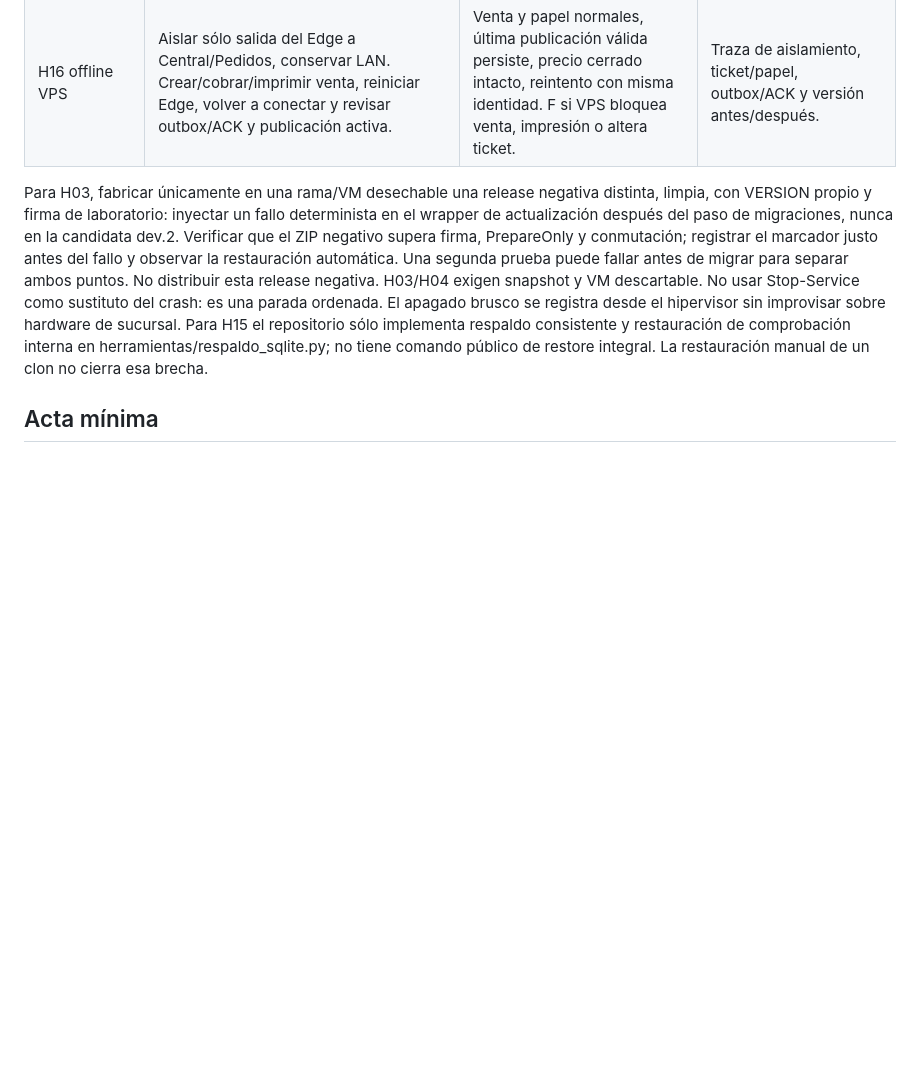
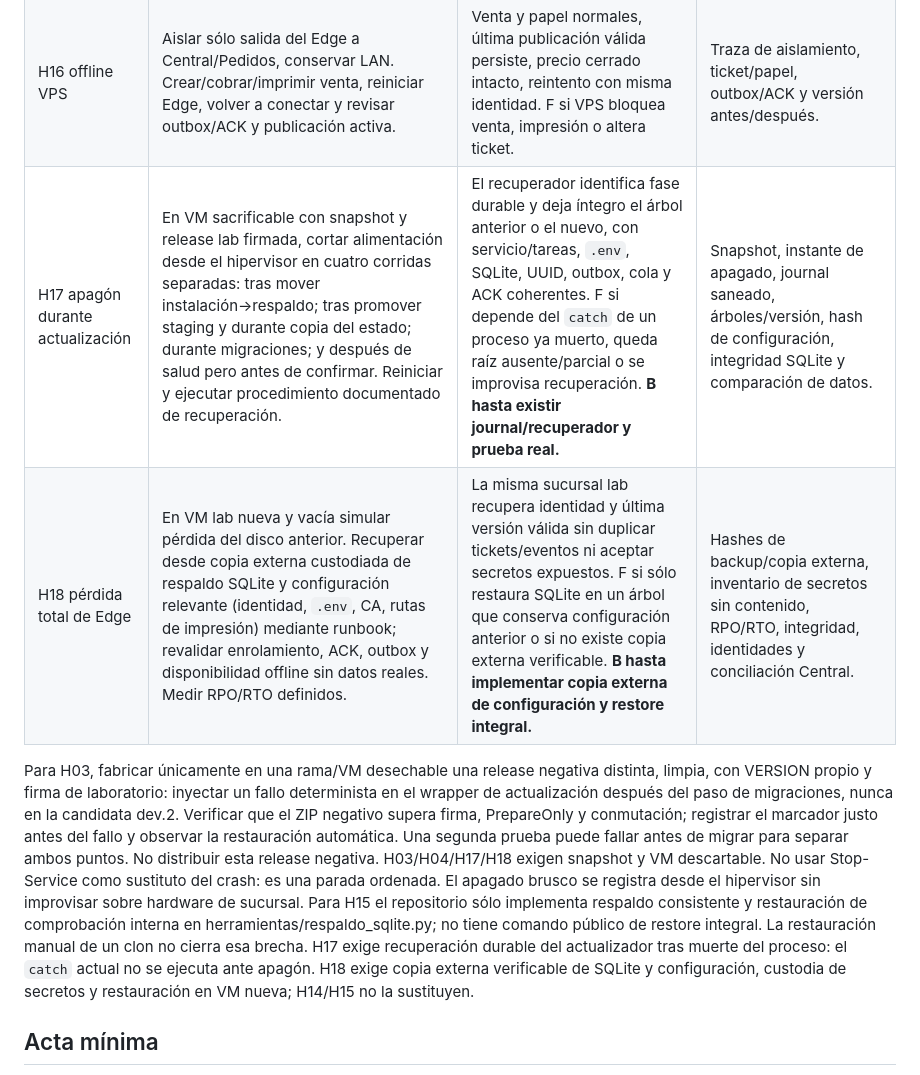
Before and after one commit to ivanbn05-create/tcysAplicacionLocales, a Markdown page: docs/CERTIFICACION_HARDWARE_PRODUCTION_1_0.md, the part around the change. GitHub-like rendering; blank space fills up the shorter version.

Commit message:
Amplía matriz de certificación con apagón de update y pérdida total de Edge

```diff
--- a/docs/CERTIFICACION_HARDWARE_PRODUCTION_1_0.md
+++ b/docs/CERTIFICACION_HARDWARE_PRODUCTION_1_0.md
@@ -54,8 +54,10 @@ La tercera línea sondea sockets sin transmitir papel. Registrar su JSON redacta
 | H14 backup | Ejecutar verificar-servicio-lan.ps1 -RunBackup; repetir tras cambio ficticio. Revisar triplete SQLite, SHA-256, integrity/foreign_key, restauración de comprobación, ACL y tarea. | Triplete fresco completo/restaurable sin exposición de secretos. F por archivo parcial, hash/ACL incorrecta o tarea fallida. | BackupCreated redactado, hashes, tarea/ACL, conteos. |
 | H15 restore | En clon desde snapshot, con servicio/tarea detenidos, restaurar manualmente el triplete validado en el árbol aislado y reiniciar. Comparar UUID/precios/ACK/outbox/cola; reintentar entrega idempotente contra Central lab. Nunca sobrescribir Edge operativo. | Datos al instante del backup y reconciliación sin UUID duplicados ni ACK/cursor silenciosamente retrocedido; F por pérdida no declarada o reintroducción de ventas purgadas. Además, hace falta runbook/automatismo de restore integral aprobado antes de sucursal real. | Snapshot, hash, acta de servicio detenido/copia, integridad y conciliación Central. |
 | H16 offline VPS | Aislar sólo salida del Edge a Central/Pedidos, conservar LAN. Crear/cobrar/imprimir venta, reiniciar Edge, volver a conectar y revisar outbox/ACK y publicación activa. | Venta y papel normales, última publicación válida persiste, precio cerrado intacto, reintento con misma identidad. F si VPS bloquea venta, impresión o altera ticket. | Traza de aislamiento, ticket/papel, outbox/ACK y versión antes/después. |
+| H17 apagón durante actualización | En VM sacrificable con snapshot y release lab firmada, cortar alimentación desde el hipervisor en cuatro corridas separadas: tras mover instalación→respaldo; tras promover staging y durante copia del estado; durante migraciones; y después de salud pero antes de confirmar. Reiniciar y ejecutar procedimiento documentado de recuperación. | El recuperador identifica fase durable y deja íntegro el árbol anterior o el nuevo, con servicio/tareas, `.env`, SQLite, UUID, outbox, cola y ACK coherentes. F si depende del `catch` de un proceso ya muerto, queda raíz ausente/parcial o se improvisa recuperación. **B hasta existir journal/recuperador y prueba real.** | Snapshot, instante de apagado, journal saneado, árboles/versión, hash de configuración, integridad SQLite y comparación de datos. |
+| H18 pérdida total de Edge | En VM lab nueva y vacía simular pérdida del disco anterior. Recuperar desde copia externa custodiada de respaldo SQLite y configuración relevante (identidad, `.env`, CA, rutas de impresión) mediante runbook; revalidar enrolamiento, ACK, outbox y disponibilidad offline sin datos reales. Medir RPO/RTO definidos. | La misma sucursal lab recupera identidad y última versión válida sin duplicar tickets/eventos ni aceptar secretos expuestos. F si sólo restaura SQLite en un árbol que conserva configuración anterior o si no existe copia externa verificable. **B hasta implementar copia externa de configuración y restore integral.** | Hashes de backup/copia externa, inventario de secretos sin contenido, RPO/RTO, integridad, identidades y conciliación Central. |
 
-Para H03, fabricar únicamente en una rama/VM desechable una release negativa distinta, limpia, con VERSION propio y firma de laboratorio: inyectar un fallo determinista en el wrapper de actualización después del paso de migraciones, nunca en la candidata dev.2. Verificar que el ZIP negativo supera firma, PrepareOnly y conmutación; registrar el marcador justo antes del fallo y observar la restauración automática. Una segunda prueba puede fallar antes de migrar para separar ambos puntos. No distribuir esta release negativa. H03/H04 exigen snapshot y VM descartable. No usar Stop-Service como sustituto del crash: es una parada ordenada. El apagado brusco se registra desde el hipervisor sin improvisar sobre hardware de sucursal. Para H15 el repositorio sólo implementa respaldo consistente y restauración de comprobación interna en herramientas/respaldo_sqlite.py; no tiene comando público de restore integral. La restauración manual de un clon no cierra esa brecha.
+Para H03, fabricar únicamente en una rama/VM desechable una release negativa distinta, limpia, con VERSION propio y firma de laboratorio: inyectar un fallo determinista en el wrapper de actualización después del paso de migraciones, nunca en la candidata dev.2. Verificar que el ZIP negativo supera firma, PrepareOnly y conmutación; registrar el marcador justo antes del fallo y observar la restauración automática. Una segunda prueba puede fallar antes de migrar para separar ambos puntos. No distribuir esta release negativa. H03/H04/H17/H18 exigen snapshot y VM descartable. No usar Stop-Service como sustituto del crash: es una parada ordenada. El apagado brusco se registra desde el hipervisor sin improvisar sobre hardware de sucursal. Para H15 el repositorio sólo implementa respaldo consistente y restauración de comprobación interna en herramientas/respaldo_sqlite.py; no tiene comando público de restore integral. La restauración manual de un clon no cierra esa brecha. H17 exige recuperación durable del actualizador tras muerte del proceso: el `catch` actual no se ejecuta ante apagón. H18 exige copia externa verificable de SQLite y configuración, custodia de secretos y restauración en VM nueva; H14/H15 no la sustituyen.
 
 ## Acta mínima
 
```
